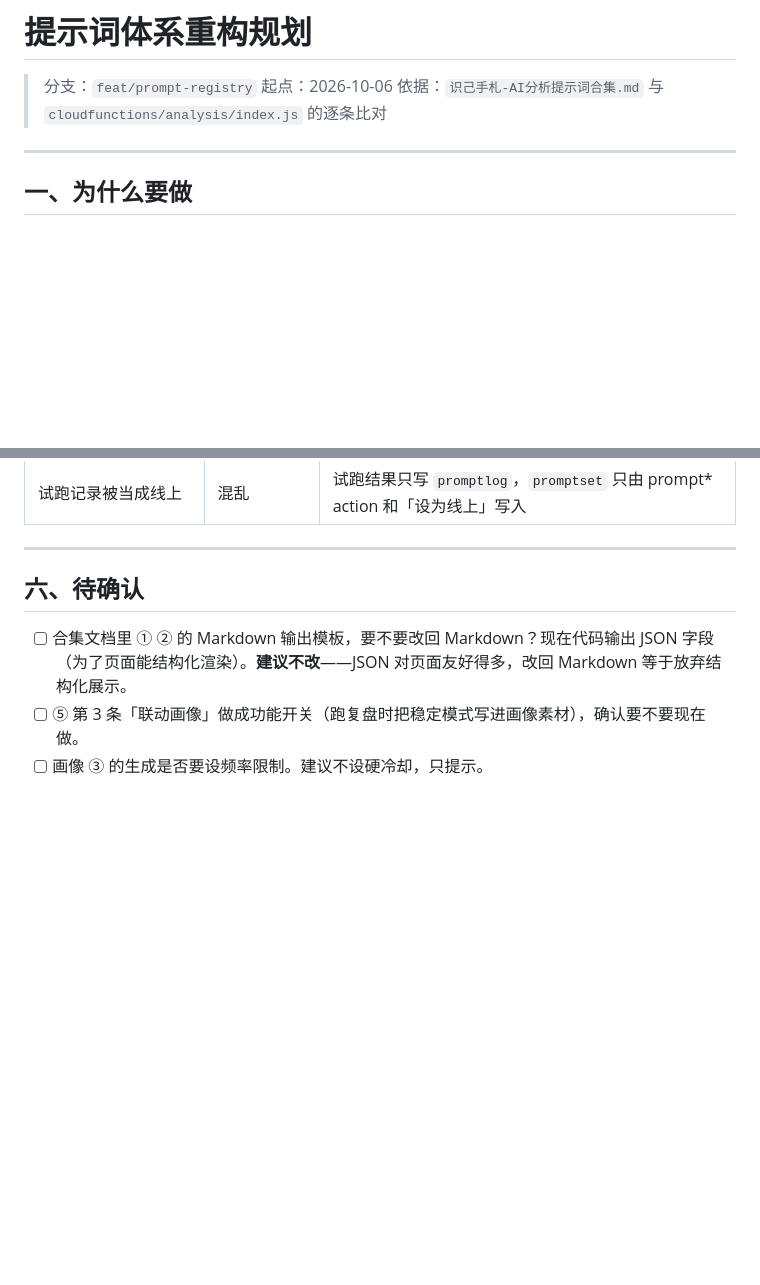
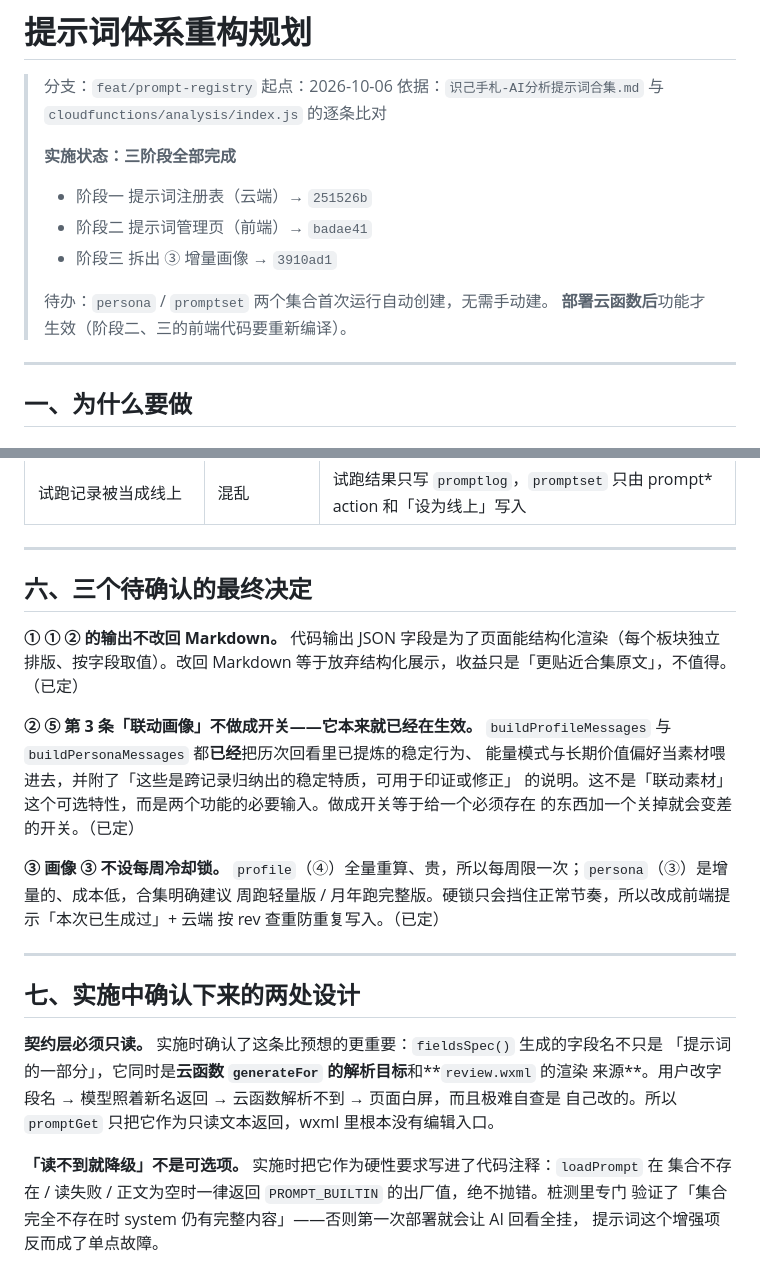
Before and after one commit to JoyceZHANGJJ/selfDiscovery, a Markdown page: 提示词体系规划.md, 2 parts joined by grey strips. Drawn GitHub-style; blank space fills up the shorter version.

Commit message:
docs: 规划文档标记三阶段完成，补上三个待确认项的最终决定与两处实施确认

```diff
--- a/提示词体系规划.md
+++ b/提示词体系规划.md
@@ -3,6 +3,14 @@
 > 分支：`feat/prompt-registry`
 > 起点：2026-10-06
 > 依据：`识己手札-AI分析提示词合集.md` 与 `cloudfunctions/analysis/index.js` 的逐条比对
+>
+> **实施状态：三阶段全部完成**
+> - 阶段一 提示词注册表（云端）→ `251526b`
+> - 阶段二 提示词管理页（前端）→ `badae41`
+> - 阶段三 拆出 ③ 增量画像 → `3910ad1`
+>
+> 待办：`persona` / `promptset` 两个集合首次运行自动创建，无需手动建。
+> **部署云函数后**功能才生效（阶段二、三的前端代码要重新编译）。
 
 ---
 
@@ -253,8 +261,33 @@ COMMON_RULES（人设与原则）
 
 ---
 
-## 六、待确认
+## 六、三个待确认的最终决定
 
-- [ ] 合集文档里 ① ② 的 Markdown 输出模板，要不要改回 Markdown？现在代码输出 JSON 字段（为了页面能结构化渲染）。**建议不改**——JSON 对页面友好得多，改回 Markdown 等于放弃结构化展示。
-- [ ] ⑤ 第 3 条「联动画像」做成功能开关（跑复盘时把稳定模式写进画像素材），确认要不要现在做。
-- [ ] 画像 ③ 的生成是否要设频率限制。建议不设硬冷却，只提示。
+**① ① ② 的输出不改回 Markdown。**
+代码输出 JSON 字段是为了页面能结构化渲染（每个板块独立排版、按字段取值）。改回 Markdown
+等于放弃结构化展示，收益只是「更贴近合集原文」，不值得。（已定）
+
+**② ⑤ 第 3 条「联动画像」不做成开关——它本来就已经在生效。**
+`buildProfileMessages` 与 `buildPersonaMessages` 都**已经**把历次回看里已提炼的稳定行为、
+能量模式与长期价值偏好当素材喂进去，并附了「这些是跨记录归纳出的稳定特质，可用于印证或修正」
+的说明。这不是「联动素材」这个可选特性，而是两个功能的必要输入。做成开关等于给一个必须存在
+的东西加一个关掉就会变差的开关。（已定）
+
+**③ 画像 ③ 不设每周冷却锁。**
+`profile`（④）全量重算、贵，所以每周限一次；`persona`（③）是增量的、成本低，合集明确建议
+周跑轻量版 / 月年跑完整版。硬锁只会挡住正常节奏，所以改成前端提示「本次已生成过」+ 云端
+按 rev 查重防重复写入。（已定）
+
+---
+
+## 七、实施中确认下来的两处设计
+
+**契约层必须只读。** 实施时确认了这条比预想的更重要：`fieldsSpec()` 生成的字段名不只是
+「提示词的一部分」，它同时是**云函数 `generateFor` 的解析目标**和**`review.wxml` 的渲染
+来源**。用户改字段名 → 模型照着新名返回 → 云函数解析不到 → 页面白屏，而且极难自查是
+自己改的。所以 `promptGet` 只把它作为只读文本返回，wxml 里根本没有编辑入口。
+
+**「读不到就降级」不是可选项。** 实施时把它作为硬性要求写进了代码注释：`loadPrompt` 在
+集合不存在 / 读失败 / 正文为空时一律返回 `PROMPT_BUILTIN` 的出厂值，绝不抛错。桩测里专门
+验证了「集合完全不存在时 system 仍有完整内容」——否则第一次部署就会让 AI 回看全挂，
+提示词这个增强项反而成了单点故障。
```
